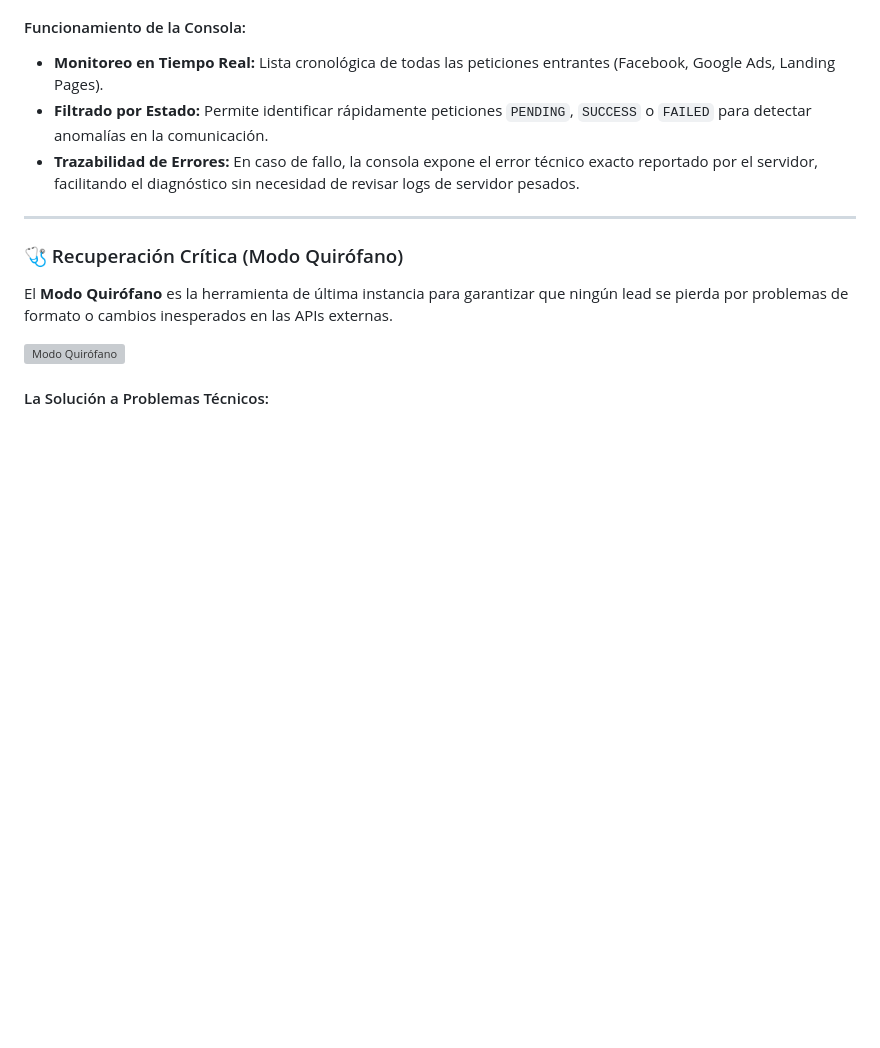
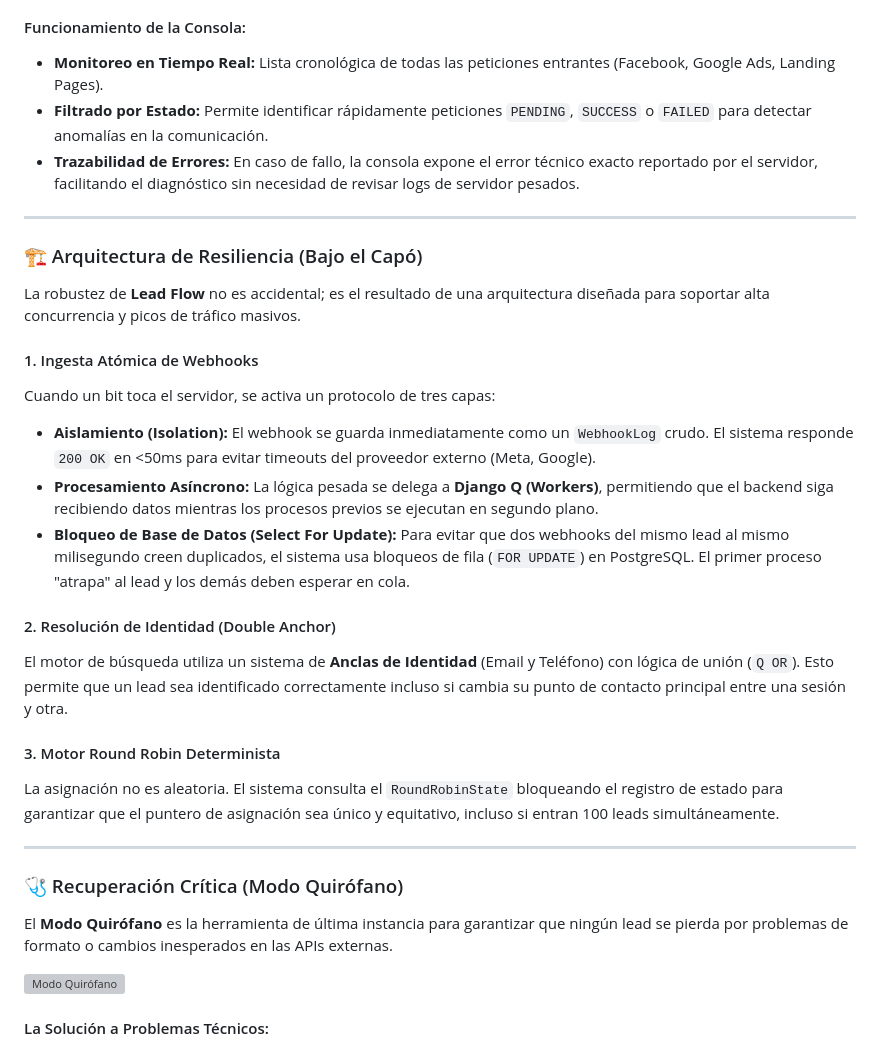
Before and after one commit to TFariasMath/Lead-Flow-Inmobiliaria, a Markdown page: README.md, the part around the change. Drawn GitHub-style; blank space fills up the shorter version; grey boxes are pictures that could not be loaded.

Commit message:
docs: add deep technical architecture analysis (Atomic ingestion, DB locks, Double Anchor)

```diff
--- a/README.md
+++ b/README.md
@@ -171,6 +171,24 @@ Para mantener un control total sobre el flujo de datos, **Lead Flow** implementa
 
 ---
 
+### 🏗️ Arquitectura de Resiliencia (Bajo el Capó)
+
+La robustez de **Lead Flow** no es accidental; es el resultado de una arquitectura diseñada para soportar alta concurrencia y picos de tráfico masivos.
+
+#### 1. Ingesta Atómica de Webhooks
+Cuando un bit toca el servidor, se activa un protocolo de tres capas:
+*   **Aislamiento (Isolation):** El webhook se guarda inmediatamente como un `WebhookLog` crudo. El sistema responde `200 OK` en <50ms para evitar timeouts del proveedor externo (Meta, Google).
+*   **Procesamiento Asíncrono:** La lógica pesada se delega a **Django Q (Workers)**, permitiendo que el backend siga recibiendo datos mientras los procesos previos se ejecutan en segundo plano.
+*   **Bloqueo de Base de Datos (Select For Update):** Para evitar que dos webhooks del mismo lead al mismo milisegundo creen duplicados, el sistema usa bloqueos de fila (`FOR UPDATE`) en PostgreSQL. El primer proceso "atrapa" al lead y los demás deben esperar en cola.
+
+#### 2. Resolución de Identidad (Double Anchor)
+El motor de búsqueda utiliza un sistema de **Anclas de Identidad** (Email y Teléfono) con lógica de unión (`Q OR`). Esto permite que un lead sea identificado correctamente incluso si cambia su punto de contacto principal entre una sesión y otra.
+
+#### 3. Motor Round Robin Determinista
+La asignación no es aleatoria. El sistema consulta el `RoundRobinState` bloqueando el registro de estado para garantizar que el puntero de asignación sea único y equitativo, incluso si entran 100 leads simultáneamente.
+
+---
+
 ### 🩺 Recuperación Crítica (Modo Quirófano)
 
 El **Modo Quirófano** es la herramienta de última instancia para garantizar que ningún lead se pierda por problemas de formato o cambios inesperados en las APIs externas.
```
